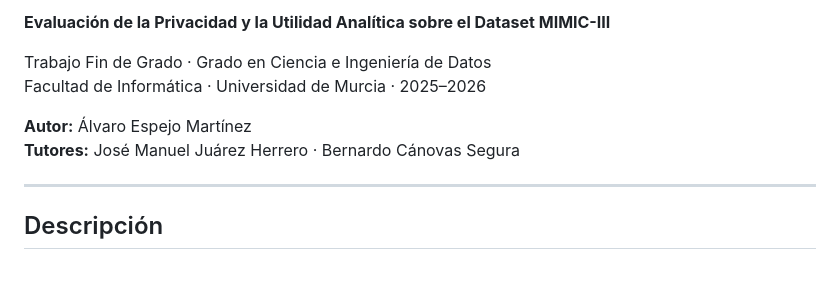
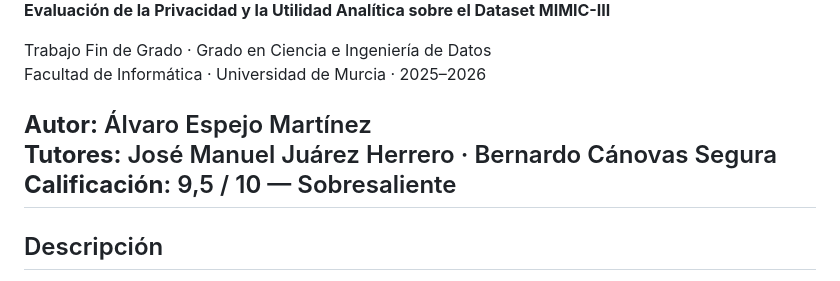
Before and after one commit to espejomartinezalvaro-spec/tfg-synthetic-clinical, a Markdown page: README.md, the part around the change. GitHub-like rendering.

Commit message:
Add grading information to README

```diff
--- a/README.md
+++ b/README.md
@@ -7,7 +7,7 @@ Facultad de Informática · Universidad de Murcia · 2025–2026
 
 **Autor:** Álvaro Espejo Martínez
 **Tutores:** José Manuel Juárez Herrero · Bernardo Cánovas Segura
-
+**Calificación**: 9,5 / 10 — Sobresaliente
 ---
 
 ## Descripción
```
